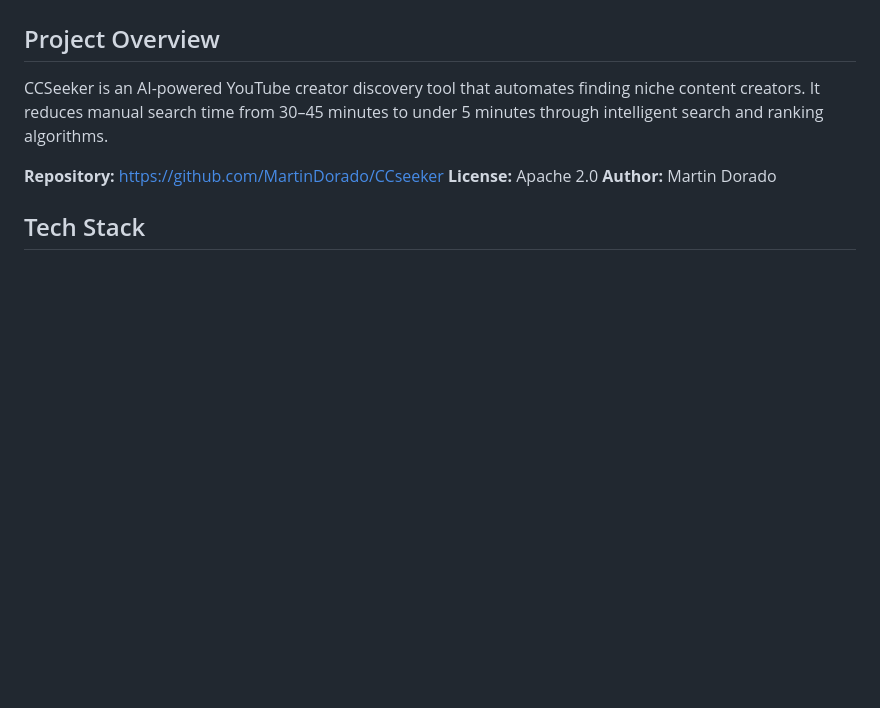
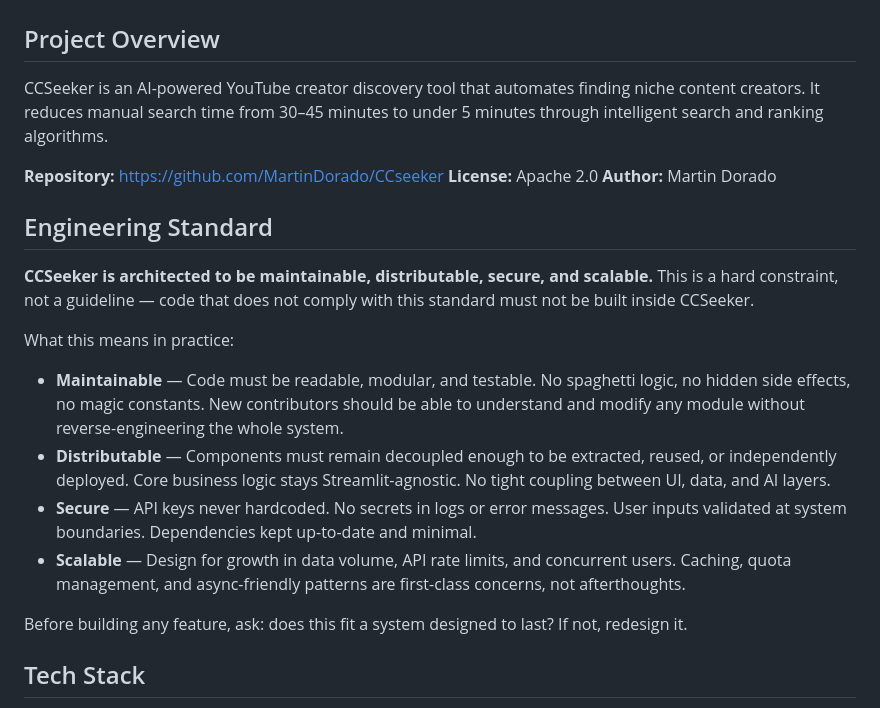
Before and after one commit to MartinDorado/CCSeeker, a Markdown page: CLAUDE.md, the part around the change. Drawn GitHub-style; blank space fills up the shorter version.

Commit message:
docs: add Engineering Standard section to CLAUDE.md
Establishes maintainability, distributability, security, and scalability
as hard constraints for all code built inside CCSeeker.

Co-Authored-By: Claude Sonnet 4.6 <noreply@anthropic.com>

```diff
--- a/CLAUDE.md
+++ b/CLAUDE.md
@@ -7,6 +7,19 @@ CCSeeker is an AI-powered YouTube creator discovery tool that automates finding
 **Repository:** https://github.com/MartinDorado/CCseeker
 **License:** Apache 2.0
 **Author:** Martin Dorado
+
+## Engineering Standard
+
+**CCSeeker is architected to be maintainable, distributable, secure, and scalable.** This is a hard constraint, not a guideline — code that does not comply with this standard must not be built inside CCSeeker.
+
+What this means in practice:
+
+- **Maintainable** — Code must be readable, modular, and testable. No spaghetti logic, no hidden side effects, no magic constants. New contributors should be able to understand and modify any module without reverse-engineering the whole system.
+- **Distributable** — Components must remain decoupled enough to be extracted, reused, or independently deployed. Core business logic stays Streamlit-agnostic. No tight coupling between UI, data, and AI layers.
+- **Secure** — API keys never hardcoded. No secrets in logs or error messages. User inputs validated at system boundaries. Dependencies kept up-to-date and minimal.
+- **Scalable** — Design for growth in data volume, API rate limits, and concurrent users. Caching, quota management, and async-friendly patterns are first-class concerns, not afterthoughts.
+
+Before building any feature, ask: does this fit a system designed to last? If not, redesign it.
 
 ## Tech Stack
 
```
